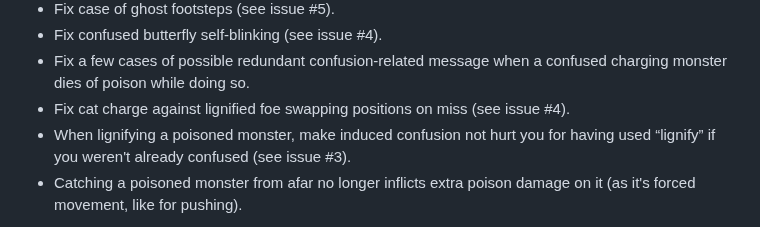
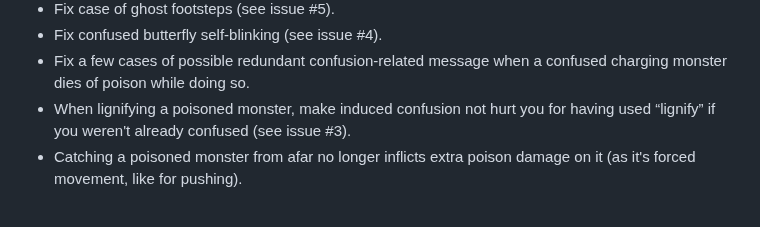
Before and after one commit to Drafffffff/Shamogu-zh, a Markdown page: CHANGES.md, the part around the change. GitHub-like rendering.

Commit message:
actually the cat charge thing was a recent regression

```diff
--- a/CHANGES.md
+++ b/CHANGES.md
@@ -43,7 +43,6 @@
 * Fix confused butterfly self-blinking (see issue #4).
 * Fix a few cases of possible redundant confusion-related message when a
   confused charging monster dies of poison while doing so.
-* Fix cat charge against lignified foe swapping positions on miss (see issue #4).
 * When lignifying a poisoned monster, make induced confusion not hurt you for
   having used “lignify” if you weren't already confused (see issue #3).
 * Catching a poisoned monster from afar no longer inflicts extra poison damage
```
